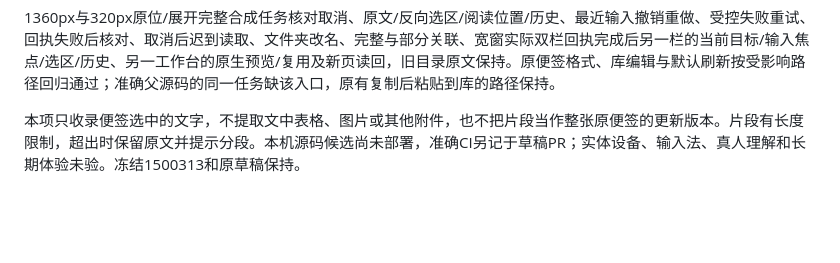
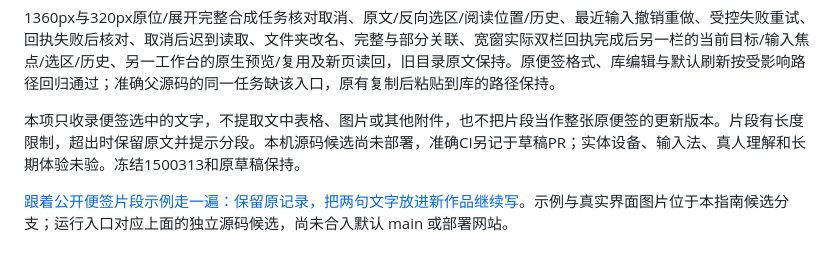
Before and after one commit to Yueyue673/creative-whiteboard, a Markdown page: docs/status.md, the part around the change. Rendered like a GitHub page; blank space fills up the shorter version.

```diff
--- a/docs/status.md
+++ b/docs/status.md
@@ -499,3 +499,5 @@
 1360px与320px原位/展开完整合成任务核对取消、原文/反向选区/阅读位置/历史、最近输入撤销重做、受控失败重试、回执失败后核对、取消后迟到读取、文件夹改名、完整与部分关联、宽窗实际双栏回执完成后另一栏的当前目标/输入焦点/选区/历史、另一工作台的原生预览/复用及新页读回，旧目录原文保持。原便签格式、库编辑与默认刷新按受影响路径回归通过；准确父源码的同一任务缺该入口，原有复制后粘贴到库的路径保持。
 
 本项只收录便签选中的文字，不提取文中表格、图片或其他附件，也不把片段当作整张原便签的更新版本。片段有长度限制，超出时保留原文并提示分段。本机源码候选尚未部署，准确CI另记于草稿PR；实体设备、输入法、真人理解和长期体验未验。冻结1500313和原草稿保持。
+
+[跟着公开便签片段示例走一遍：保留原记录，把两句文字放进新作品继续写](reuse.md#独立候选只留一段文字下次接着写)。示例与真实界面图片位于本指南候选分支；运行入口对应上面的独立源码候选，尚未合入默认 main 或部署网站。
```
Also changed, not shown: docs/reuse.md (+16 -0 lines), docs/screenshots/reuse-selection-new-work-candidate.png (added), docs/screenshots/reuse-selection-save-candidate.png (added), 1 other file.
